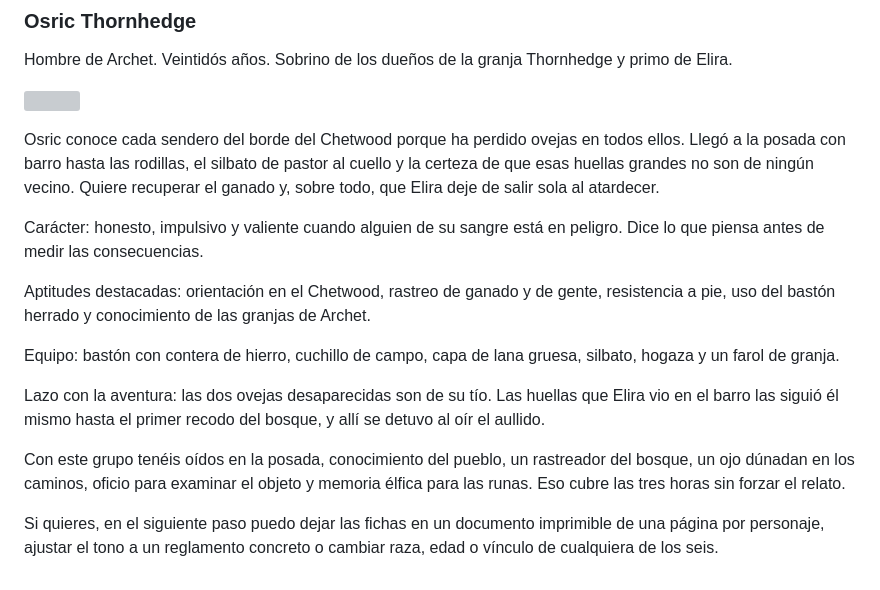
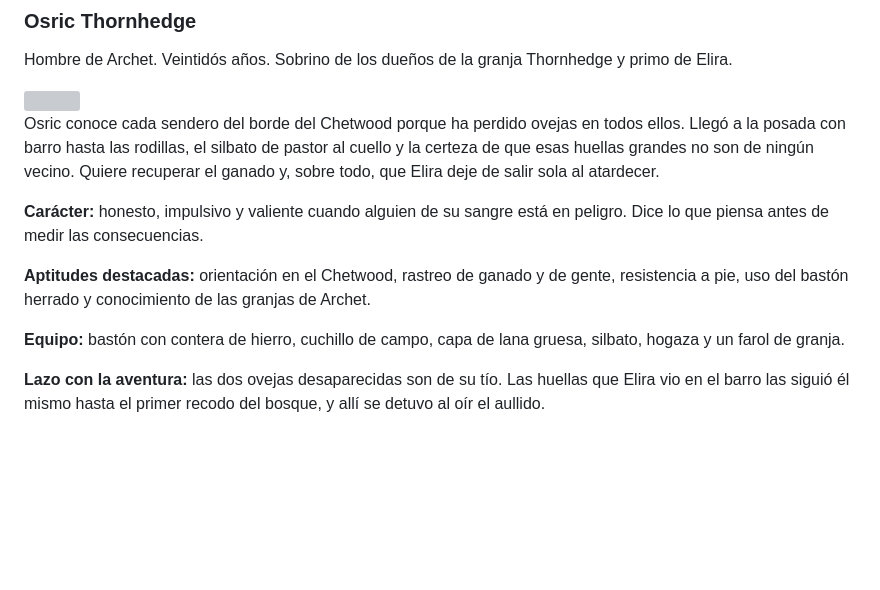
Before and after one commit to nestorac/oneshots-and-campaigns, a Markdown page: ESDLA/04/04_archet.md, the part around one of its changes. Rendered like a GitHub page; blank space fills up the shorter version; grey boxes are pictures that could not be loaded.

```diff
--- a/ESDLA/04/04_archet.md
+++ b/ESDLA/04/04_archet.md
@@ -114,14 +114,10 @@ Hombre de Archet. Veintidós años. Sobrino de los dueños de la granja Thornhed
 
 Osric conoce cada sendero del borde del Chetwood porque ha perdido ovejas en todos ellos. Llegó a la posada con barro hasta las rodillas, el silbato de pastor al cuello y la certeza de que esas huellas grandes no son de ningún vecino. Quiere recuperar el ganado y, sobre todo, que Elira deje de salir sola al atardecer.
 
-Carácter: honesto, impulsivo y valiente cuando alguien de su sangre está en peligro. Dice lo que piensa antes de medir las consecuencias.
+**Carácter:** honesto, impulsivo y valiente cuando alguien de su sangre está en peligro. Dice lo que piensa antes de medir las consecuencias.
 
-Aptitudes destacadas: orientación en el Chetwood, rastreo de ganado y de gente, resistencia a pie, uso del bastón herrado y conocimiento de las granjas de Archet.
+**Aptitudes destacadas:** orientación en el Chetwood, rastreo de ganado y de gente, resistencia a pie, uso del bastón herrado y conocimiento de las granjas de Archet.
 
-Equipo: bastón con contera de hierro, cuchillo de campo, capa de lana gruesa, silbato, hogaza y un farol de granja.
+**Equipo:** bastón con contera de hierro, cuchillo de campo, capa de lana gruesa, silbato, hogaza y un farol de granja.
 
-Lazo con la aventura: las dos ovejas desaparecidas son de su tío. Las huellas que Elira vio en el barro las siguió él mismo hasta el primer recodo del bosque, y allí se detuvo al oír el aullido.
-
-Con este grupo tenéis oídos en la posada, conocimiento del pueblo, un rastreador del bosque, un ojo dúnadan en los caminos, oficio para examinar el objeto y memoria élfica para las runas. Eso cubre las tres horas sin forzar el relato.
-
-Si quieres, en el siguiente paso puedo dejar las fichas en un documento imprimible de una página por personaje, ajustar el tono a un reglamento concreto o cambiar raza, edad o vínculo de cualquiera de los seis.
+**Lazo con la aventura:** las dos ovejas desaparecidas son de su tío. Las huellas que Elira vio en el barro las siguió él mismo hasta el primer recodo del bosque, y allí se detuvo al oír el aullido.
```
Also changed, not shown: other parts of ESDLA/04/04_archet.md (+23 -23 lines).
